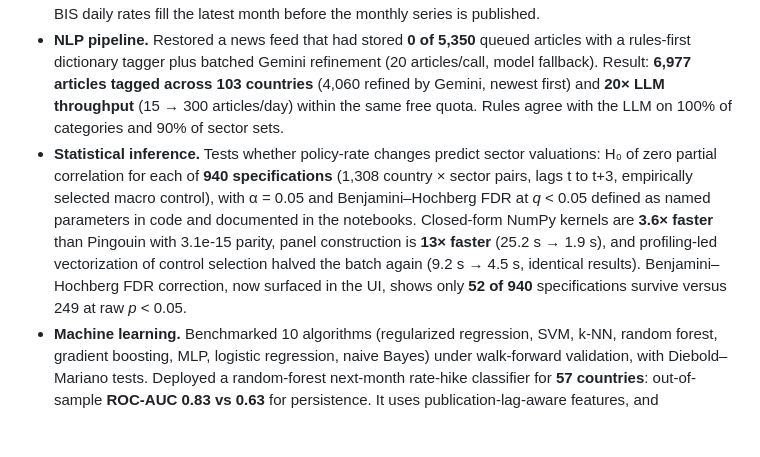
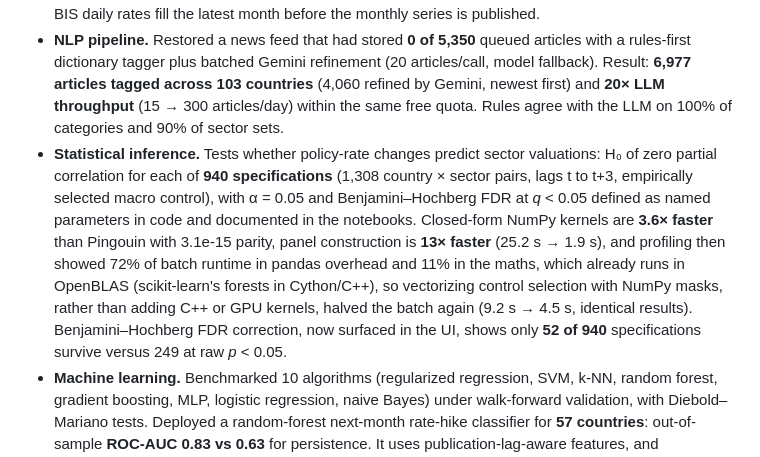
Before and after one commit to bakuncwa/mp-commodities-corr, a Markdown page: README.md, the part around the change. Drawn GitHub-style; blank space fills up the shorter version.

Commit message:
Technical Contributions: profiling result and why vectorization over C++/GPU

```diff
--- a/README.md
+++ b/README.md
@@ -417,7 +417,7 @@ Screenshots of [mp-commodities-corr.web.app](https://mp-commodities-corr.web.app
 
 - **Data engineering.** Built a serverless GCP ETL (Cloud Functions, Cloud Scheduler, Cloud Storage → BigQuery star schema, DuckDB for local dev) covering **218 economies**. Macro ingestion was refactored from ~120 per-country calls to **12 bulk API requests** (BIS, World Bank WDI, FRED), holding **529K deduplicated indicator rows**. Policy-rate coverage grew from 11 to **59 countries** (38 BIS policy-rate areas, with the ECB rate spliced onto euro members from each adoption date), and BIS daily rates fill the latest month before the monthly series is published.
 - **NLP pipeline.** Restored a news feed that had stored **0 of 5,350** queued articles with a rules-first dictionary tagger plus batched Gemini refinement (20 articles/call, model fallback). Result: **6,977 articles tagged across 103 countries** (4,060 refined by Gemini, newest first) and **20× LLM throughput** (15 → 300 articles/day) within the same free quota. Rules agree with the LLM on 100% of categories and 90% of sector sets.
-- **Statistical inference.** Tests whether policy-rate changes predict sector valuations: H₀ of zero partial correlation for each of **940 specifications** (1,308 country × sector pairs, lags t to t+3, empirically selected macro control), with α = 0.05 and Benjamini–Hochberg FDR at *q* < 0.05 defined as named parameters in code and documented in the notebooks. Closed-form NumPy kernels are **3.6× faster** than Pingouin with 3.1e-15 parity, panel construction is **13× faster** (25.2 s → 1.9 s), and profiling-led vectorization of control selection halved the batch again (9.2 s → 4.5 s, identical results). Benjamini–Hochberg FDR correction, now surfaced in the UI, shows only **52 of 940** specifications survive versus 249 at raw *p* < 0.05.
+- **Statistical inference.** Tests whether policy-rate changes predict sector valuations: H₀ of zero partial correlation for each of **940 specifications** (1,308 country × sector pairs, lags t to t+3, empirically selected macro control), with α = 0.05 and Benjamini–Hochberg FDR at *q* < 0.05 defined as named parameters in code and documented in the notebooks. Closed-form NumPy kernels are **3.6× faster** than Pingouin with 3.1e-15 parity, panel construction is **13× faster** (25.2 s → 1.9 s), and profiling then showed 72% of batch runtime in pandas overhead and 11% in the maths, which already runs in OpenBLAS (scikit-learn's forests in Cython/C++), so vectorizing control selection with NumPy masks, rather than adding C++ or GPU kernels, halved the batch again (9.2 s → 4.5 s, identical results). Benjamini–Hochberg FDR correction, now surfaced in the UI, shows only **52 of 940** specifications survive versus 249 at raw *p* < 0.05.
 - **Machine learning.** Benchmarked 10 algorithms (regularized regression, SVM, k-NN, random forest, gradient boosting, MLP, logistic regression, naive Bayes) under walk-forward validation, with Diebold–Mariano tests. Deployed a random-forest next-month rate-hike classifier for **57 countries**: out-of-sample **ROC-AUC 0.83 vs 0.63** for persistence. It uses publication-lag-aware features, and permutation-importance drivers are shown in the UI.
 - **Platform and delivery.** FastAPI on Cloud Run with TTL caching, Terraform IaC with **zero plan drift**, canary-tested deploys, and a Bootswatch Lux frontend on Firebase Hosting. The frontend has a world map plotting **all 218 economies** across every continent, a hike-probability layer, deep links (`?country=`, `?sector=`, `?layer=hike`), a four-step onboarding guide and CSV/XLSX/PDF export. Startup CPU boost, request-based CPU and a single-instance wake-up cut cold starts from 13–17 s to **9.5–11.2 s**. The whole system runs within GCP's Always Free tier.
 - **Production reliability.** Diagnosed and fixed four latent failures that surfaced on the first full production run:
```
